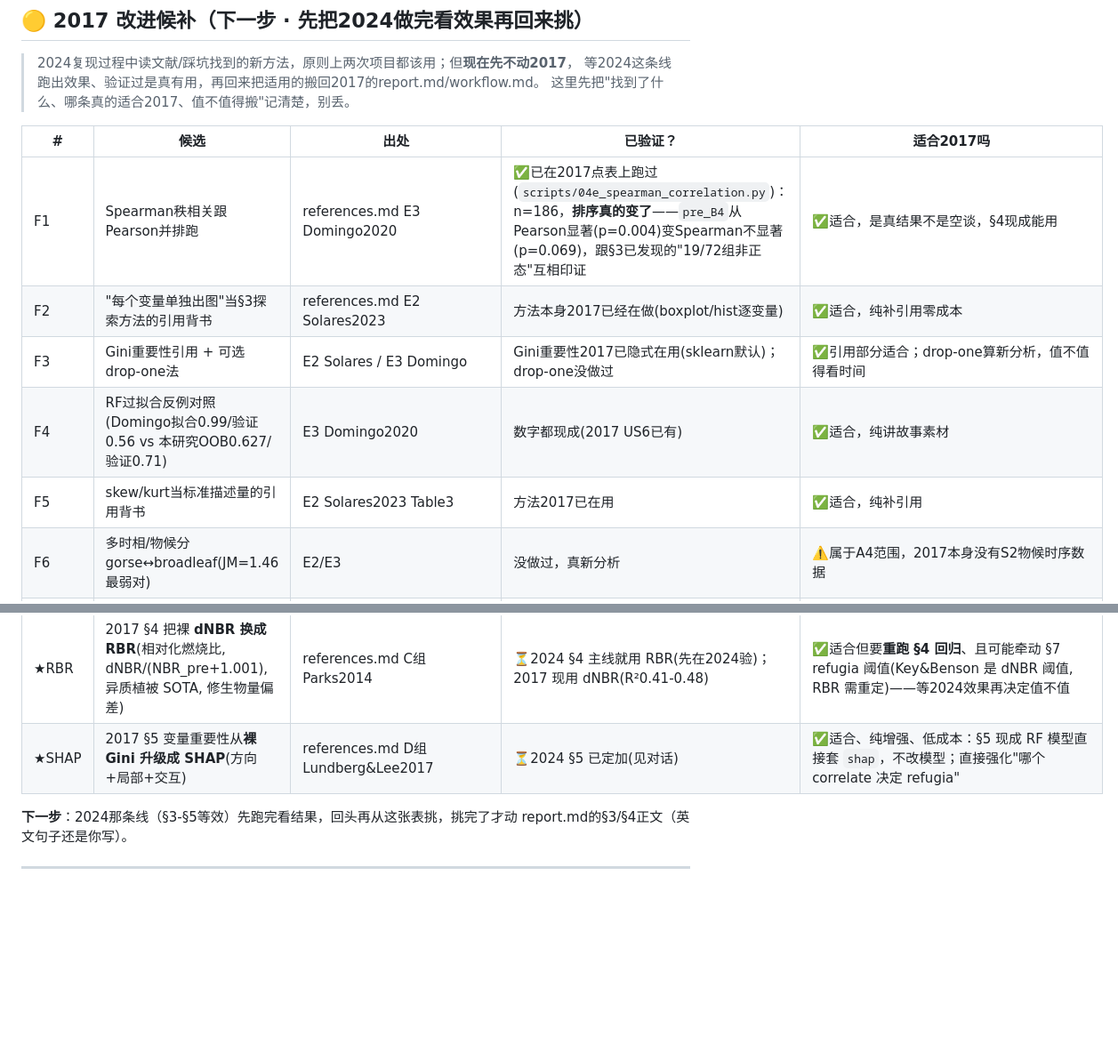
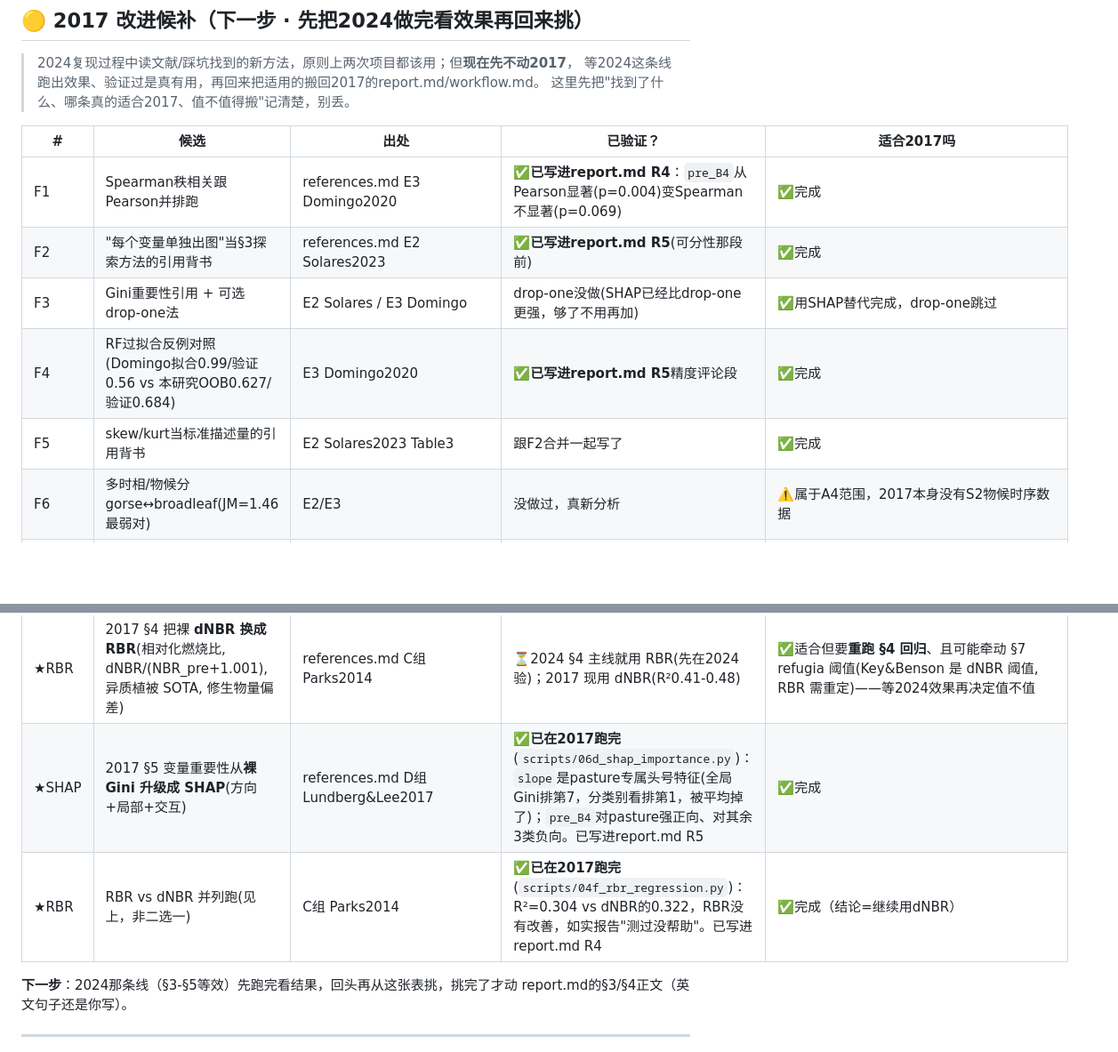
Before and after one commit to Sodawaitress/porthills-a3, a Markdown page: product.md, 2 parts joined by grey strips. Shown at 89% size. Drawn GitHub-style; blank space fills up the shorter version.

Commit message:
Mark F1-F5, SHAP, RBR as done in the 2017 improvement tracker

```diff
--- a/product.md
+++ b/product.md
@@ -81,16 +81,17 @@
 
 | # | 候选 | 出处 | 已验证？ | 适合2017吗 |
 |---|---|---|---|---|
-| F1 | Spearman秩相关跟Pearson并排跑 | references.md E3 Domingo2020 | ✅已在2017点表上跑过(`scripts/04e_spearman_correlation.py`)：n=186，**排序真的变了**——`pre_B4`从Pearson显著(p=0.004)变Spearman不显著(p=0.069)，跟§3已发现的"19/72组非正态"互相印证 | ✅适合，是真结果不是空谈，§4现成能用 |
-| F2 | "每个变量单独出图"当§3探索方法的引用背书 | references.md E2 Solares2023 | 方法本身2017已经在做(boxplot/hist逐变量) | ✅适合，纯补引用零成本 |
-| F3 | Gini重要性引用 + 可选drop-one法 | E2 Solares / E3 Domingo | Gini重要性2017已隐式在用(sklearn默认)；drop-one没做过 | ✅引用部分适合；drop-one算新分析，值不值得看时间 |
-| F4 | RF过拟合反例对照(Domingo拟合0.99/验证0.56 vs 本研究OOB0.627/验证0.71) | E3 Domingo2020 | 数字都现成(2017 US6已有) | ✅适合，纯讲故事素材 |
-| F5 | skew/kurt当标准描述量的引用背书 | E2 Solares2023 Table3 | 方法2017已在用 | ✅适合，纯补引用 |
+| F1 | Spearman秩相关跟Pearson并排跑 | references.md E3 Domingo2020 | ✅**已写进report.md R4**：`pre_B4`从Pearson显著(p=0.004)变Spearman不显著(p=0.069) | ✅完成 |
+| F2 | "每个变量单独出图"当§3探索方法的引用背书 | references.md E2 Solares2023 | ✅**已写进report.md R5**(可分性那段前) | ✅完成 |
+| F3 | Gini重要性引用 + 可选drop-one法 | E2 Solares / E3 Domingo | drop-one没做(SHAP已经比drop-one更强，够了不用再加) | ✅用SHAP替代完成，drop-one跳过 |
+| F4 | RF过拟合反例对照(Domingo拟合0.99/验证0.56 vs 本研究OOB0.627/验证0.684) | E3 Domingo2020 | ✅**已写进report.md R5**精度评论段 | ✅完成 |
+| F5 | skew/kurt当标准描述量的引用背书 | E2 Solares2023 Table3 | 跟F2合并一起写了 | ✅完成 |
 | F6 | 多时相/物候分gorse↔broadleaf(JM=1.46最弱对) | E2/E3 | 没做过，真新分析 | ⚠️属于A4范围，2017本身没有S2物候时序数据 |
 | — | Coppoletta(2016)重烧机制 | references.md A6 | 已核实 | ⚠️主要讲"重烧"，2017不是重烧事件，更适合2024自己的故事，不强搬 |
 | ★BUG | **火后合成掩膜误杀烧痕**：云影位/类把深色烧痕当"云影"掩掉→火后dNBR大量丢点(丢的正是烧最狠的类)。修法=火后只掩真云(不掩云影)+火前窗放宽 | 🤝本研究发现(2024 US4等效, `2024_materials/scripts/22`) | ✅**2024已证并修**：126/243丢点→243/243(0偏差)；病根用真彩+SCL云影频率热图确认(`23`)；B延窗证伪(`22b`:0救回、-142偏差) | ✅**2017其实没这个坑（2026-09-21已核实）**：A1 脚本 `PortHills_dNBR` 早就用了智能掩膜（云到处掩，**云影只掩火场外、火场内保留=烧痕**，量化242ha），且 A3 点表就是从 A1 那个 stack 采样来的——pasture 44/44、各类dNBR都齐（只cleared_pine 3/19是真云洞）。**是2024这条S2线漏了A1的做法，不是2017。** `scripts/12_test_shadow_burnscar_2017.py` 那个+32是拿从没用过的naive掩膜测的，作废(留作反面对照)。→ 完善2017见 `plan_2017_improvements.md` |
 | ★RBR | 2017 §4 把裸 **dNBR 换成 RBR**(相对化燃烧比, dNBR/(NBR_pre+1.001), 异质植被 SOTA, 修生物量偏差) | references.md C组 Parks2014 | ⏳2024 §4 主线就用 RBR(先在2024验)；2017 现用 dNBR(R²0.41-0.48) | ✅适合但要**重跑 §4 回归**、且可能牵动 §7 refugia 阈值(Key&Benson 是 dNBR 阈值, RBR 需重定)——等2024效果再决定值不值 |
-| ★SHAP | 2017 §5 变量重要性从**裸 Gini 升级成 SHAP**(方向+局部+交互) | references.md D组 Lundberg&Lee2017 | ⏳2024 §5 已定加(见对话) | ✅适合、纯增强、低成本：§5 现成 RF 模型直接套 `shap`，不改模型；直接强化"哪个 correlate 决定 refugia" |
+| ★SHAP | 2017 §5 变量重要性从**裸 Gini 升级成 SHAP**(方向+局部+交互) | references.md D组 Lundberg&Lee2017 | ✅**已在2017跑完**(`scripts/06d_shap_importance.py`)：`slope`是pasture专属头号特征(全局Gini排第7，分类别看排第1，被平均掉了)；`pre_B4`对pasture强正向、对其余3类负向。已写进report.md R5 | ✅完成 |
+| ★RBR | RBR vs dNBR 并列跑(见上，非二选一) | C组 Parks2014 | ✅**已在2017跑完**(`scripts/04f_rbr_regression.py`)：R²=0.304 vs dNBR的0.322，RBR没有改善，如实报告"测过没帮助"。已写进report.md R4 | ✅完成（结论=继续用dNBR） |
 
 **下一步**：2024那条线（§3-§5等效）先跑完看结果，回头再从这张表挑，挑完了才动
 report.md的§3/§4正文（英文句子还是你写）。
```
